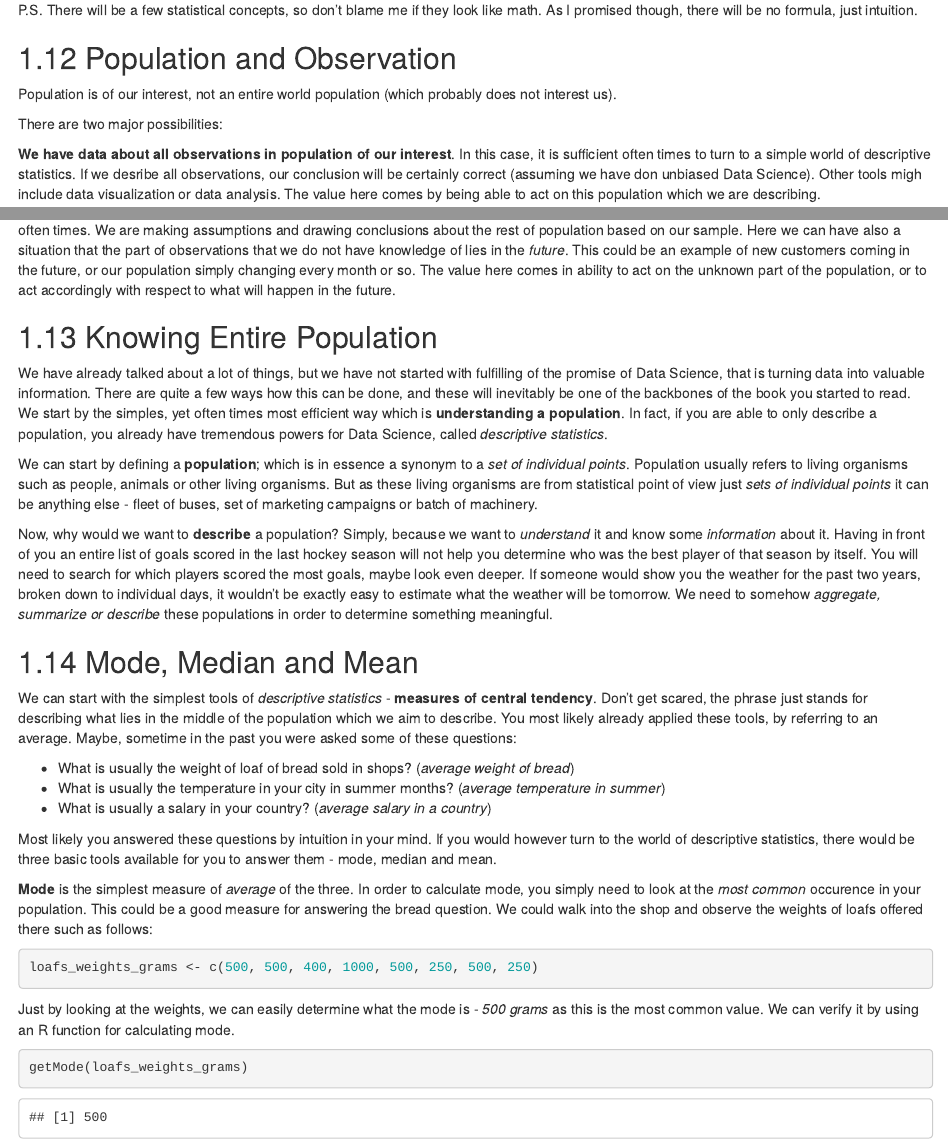
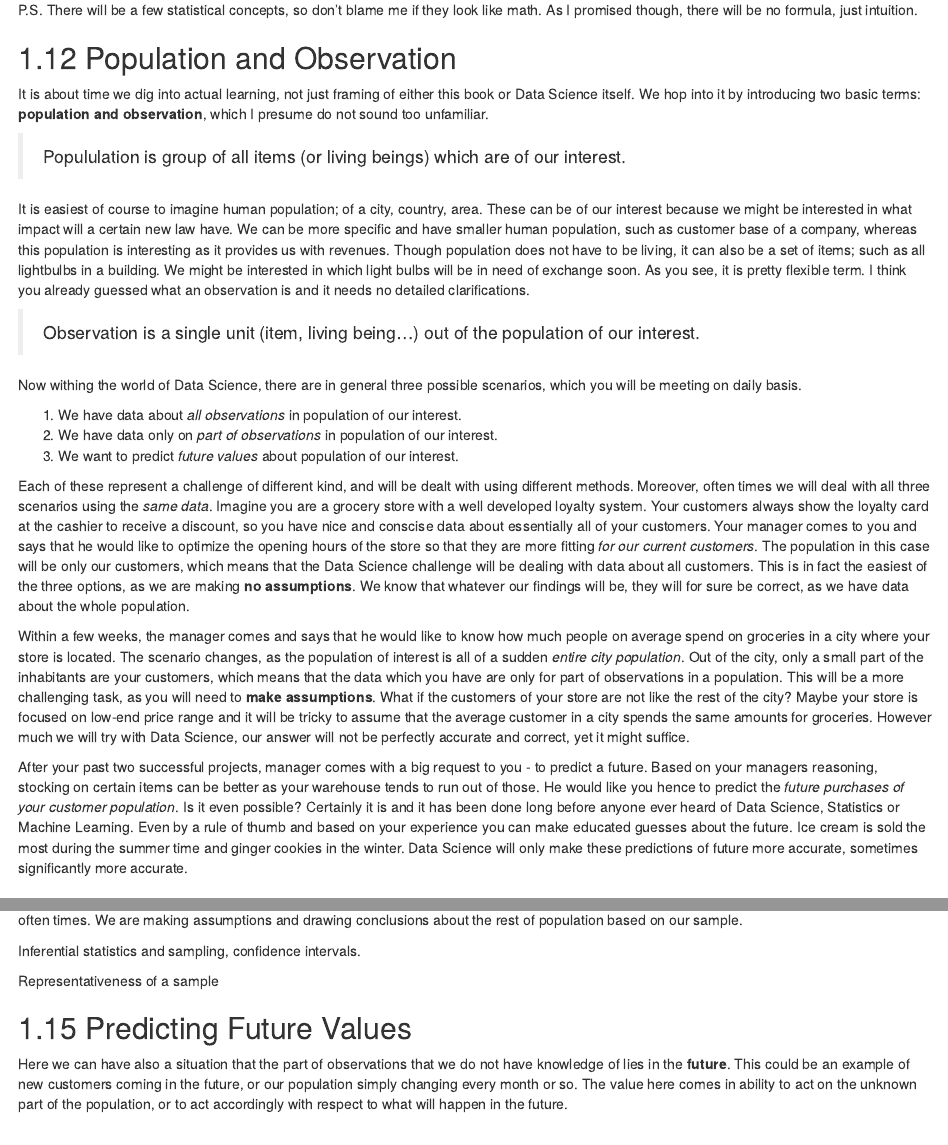
Before and after one commit to robertbarcik/intuitive-ds-book, an R Markdown document (01-being-aware.Rmd): the page in a window 1100 px wide, from 6760 px down, and a second part further down, joined at a grey line. Rendered offline with R 4.5, knitr and Pandoc, with nearby package versions; drawn as R Markdown's standard HTML page in place of the format the file asks for.

Commit message:
Update 01-being-aware.Rmd
Added Population and Observation

```diff
--- a/01-being-aware.Rmd
+++ b/01-being-aware.Rmd
@@ -168,6 +168,22 @@
 
 ## Population and Observation
 
-Population is of our interest, not an entire world population (which probably does not interest us).
+It is about time we dig into actual learning, not just framing of either this book or Data Science itself. We hop into it by introducing two basic terms: **population and observation**, which I presume do not sound too unfamiliar.
 
-There are two major possibilities:
+> Popululation is group of all items (or living beings) which are of our interest.
+
+It is easiest of course to imagine human population; of a city, country, area. These can be of our interest because we might be interested in what impact will a certain new law have. We can be more specific and have smaller human population, such as customer base of a company, whereas this population is interesting as it provides us with revenues. Though population does not have to be living, it can also be a set of items; such as all lightbulbs in a building. We might be interested in which light bulbs will be in need of exchange soon. As you see, it is pretty flexible term. I think you already guessed what an observation is and it needs no detailed clarifications.
+
+> Observation is a single unit (item, living being...) out of the population of our interest.
+
+Now withing the world of Data Science, there are in general three possible scenarios, which you will be meeting on daily basis.
+
+1. We have data about *all observations* in population of our interest.
+2. We have data only on *part of observations* in population of our interest.
+3. We want to predict *future values* about population of our interest.
+
+Each of these represent a challenge of different kind, and will be dealt with using different methods. Moreover, often times we will deal with all three scenarios using the *same data*. Imagine you are a grocery store with a well developed loyalty system. Your customers always show the loyalty card at the cashier to receive a discount, so you have nice and conscise data about essentially all of your customers. Your manager comes to you and says that he would like to optimize the opening hours of the store so that they are more fitting *for our current customers*. The population in this case will be only our customers, which means that the Data Science challenge will be dealing with data about all customers. This is in fact the easiest of the three options, as we are making **no assumptions**. We know that whatever our findings will be, they will for sure be correct, as we have data about the whole population.
+
+Within a few weeks, the manager comes and says that he would like to know how much people on average spend on groceries in a city where your store is located. The scenario changes, as the population of interest is all of a sudden *entire city population*. Out of the city, only a small part of the inhabitants are your customers, which means that the data which you have are only for part of observations in a population. This will be a more challenging task, as you will need to **make assumptions**. What if the customers of your store are not like the rest of the city? Maybe your store is focused on low-end price range and it will be tricky to assume that the average customer in a city spends the same amounts for groceries. However much we will try with Data Science, our answer will not be perfectly accurate and correct, yet it might suffice.
+
+After your past two successful projects, manager comes with a big request to you - to predict a future. Based on your managers reasoning, stocking on certain items can be better as your warehouse tends to run out of those. He would like you hence to predict the *future purchases of your customer population*. Is it even possible? Certainly it is and it has been done long before anyone ever heard of Data Science, Statistics or Machine Learning. Even by a rule of thumb and based on your experience you can make educated guesses about the future. Ice cream is sold the most during the summer time and ginger cookies in the winter. Data Science will only make these predictions of future more accurate, sometimes significantly more accurate.
@@ -177,6 +194,3 @@
-**We have data only on part of our observations in population of our interest**. In this case, we are turning to the world of inferential statistics often times. We are making assumptions and drawing conclusions about the rest of population based on our sample. Here we can have also a situation that the part of observations that we do not have knowledge of lies in the *future*. This could be an example of new customers coming in the future, or our population simply changing every month or so. The value here comes in ability to act on the unknown part of the population, or to act accordingly with respect to what will happen in the future.
-
-## Knowing Entire Population
 
 We have already talked about a lot of things, but we have not started with fulfilling of the promise of Data Science, that is turning data into valuable information. There are quite a few ways how this can be done, and these will inevitably be one of the backbones of the book you started to read. We start by the simples, yet often times most efficient way which is **understanding a population**. In fact, if you are able to only describe a population, you already have tremendous powers for Data Science, called *descriptive statistics*.
 
@@ -184,7 +198,7 @@
 
 Now, why would we want to **describe** a population? Simply, because we want to *understand* it and know some *information* about it. Having in front of you an entire list of goals scored in the last hockey season will not help you determine who was the best player of that season by itself. You will need to search for which players scored the most goals, maybe look even deeper. If someone would show you the weather for the past two years, broken down to individual days, it wouldn't be exactly easy to estimate what the weather will be tomorrow. We need to somehow *aggregate, summarize or describe* these populations in order to determine something meaningful.
 
-## Mode, Median and Mean
+### Mode, Median and Mean
 
 We can start with the simplest tools of *descriptive statistics* - **measures of central tendency**. Don't get scared, the phrase just stands for describing what lies in the middle of the population which we aim to describe. You most likely already applied these tools, by referring to an average. Maybe, sometime in the past you were asked some of these questions:
 
@@ -285,3 +301,11 @@
+Inferential statistics and sampling, confidence intervals.
+
+Representativeness of a sample
+
+## Predicting Future Values
+
+Here we can have also a situation that the part of observations that we do not have knowledge of lies in the **future**. This could be an example of new customers coming in the future, or our population simply changing every month or so. The value here comes in ability to act on the unknown part of the population, or to act accordingly with respect to what will happen in the future.
+
 This field has been of interest for hundreds of years.
 
 Breiman wrote a masterpiece of paper.
```
Also changed, not shown: 01-being-aware.Rmd (5 more changed lines).
